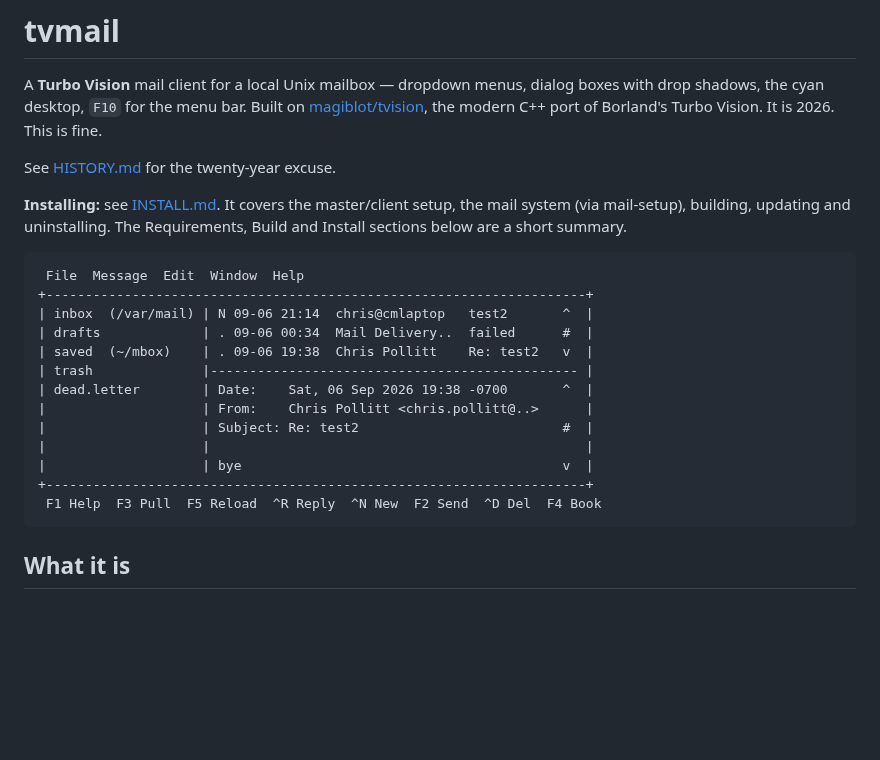
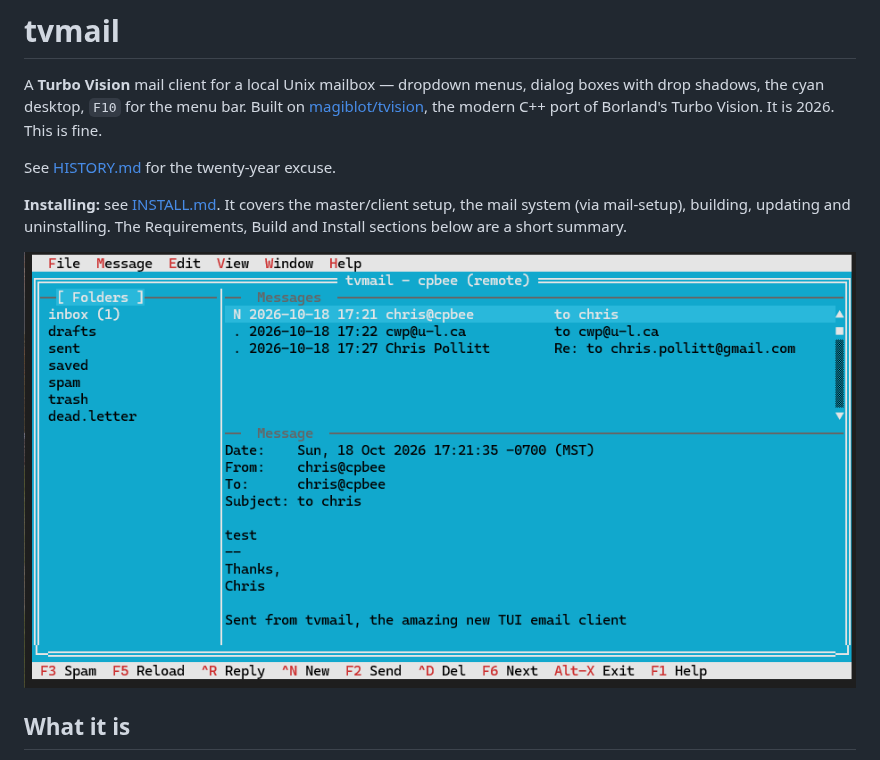
Before and after one commit to chrispollitt/TUIs, a Markdown page: tvmail/README.md, the part around the change. Drawn GitHub-style; pictures changed too: tvmail/images/tvmail.png (added); blank space fills up the shorter version.

Commit message:
tvmail: README screenshot, man page covers ~/.mu-tickets
- README opens with a screenshot of the current UI (View menu, folder
  counts) instead of the out-of-date ASCII mock.
- tvmail(1): passwords come from ~/.mu-tickets, then ~/.netrc, then
  $TVMAIL_IMAP_PASS / $TVMAIL_SMTP_PASS; ~/.mu-tickets has its own FILES
  entry, plus TVMAIL_MU_TICKETS / TVMAIL_*_PASS in ENVIRONMENT.

Co-Authored-By: Claude Sonnet 5.5 <noreply@anthropic.com>

````diff
--- a/tvmail/README.md
+++ b/tvmail/README.md
@@ -11,21 +11,7 @@ See [HISTORY.md](HISTORY.md) for the twenty-year excuse.
 setup, the mail system (via mail-setup), building, updating and uninstalling.
 The Requirements, Build and Install sections below are a short summary.
 
-```
- File  Message  Edit  Window  Help
-+---------------------------------------------------------------------+
-| inbox  (/var/mail) | N 09-06 21:14  chris@cmlaptop   test2       ^  |
-| drafts             | . 09-06 00:34  Mail Delivery..  failed      #  |
-| saved  (~/mbox)    | . 09-06 19:38  Chris Pollitt    Re: test2   v  |
-| trash              |----------------------------------------------- |
-| dead.letter        | Date:    Sat, 06 Sep 2026 19:38 -0700       ^  |
-|                    | From:    Chris Pollitt <chris.pollitt@..>      |
-|                    | Subject: Re: test2                          #  |
-|                    |                                                |
-|                    | bye                                         v  |
-+---------------------------------------------------------------------+
- F1 Help  F3 Pull  F5 Reload  ^R Reply  ^N New  F2 Send  ^D Del  F4 Book
-```
+![tvmail in a terminal: folders on the left with an unread count, the message list top right, the message below, the menu bar and F-key line](images/tvmail.png)
 
 ## What it is
 
````
Also changed, not shown: 1 other file.
